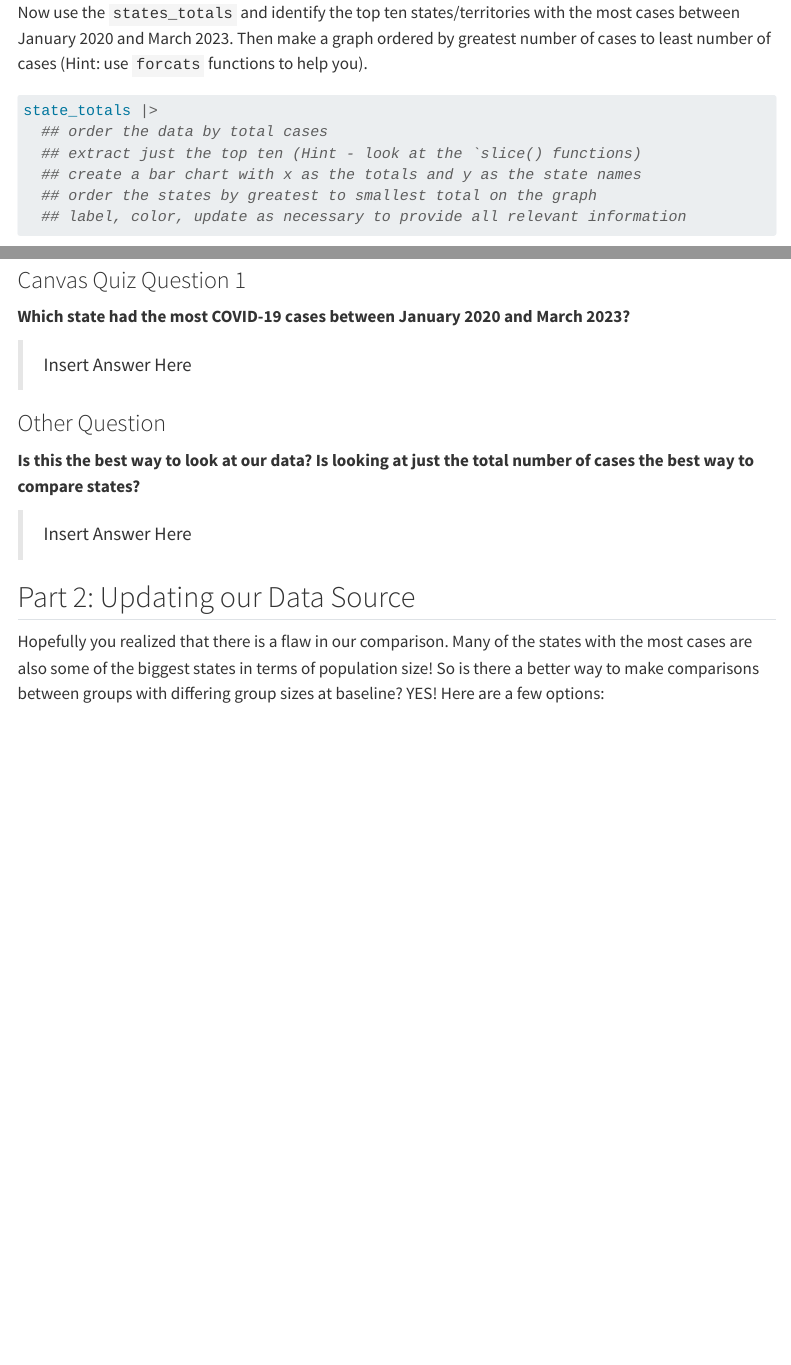
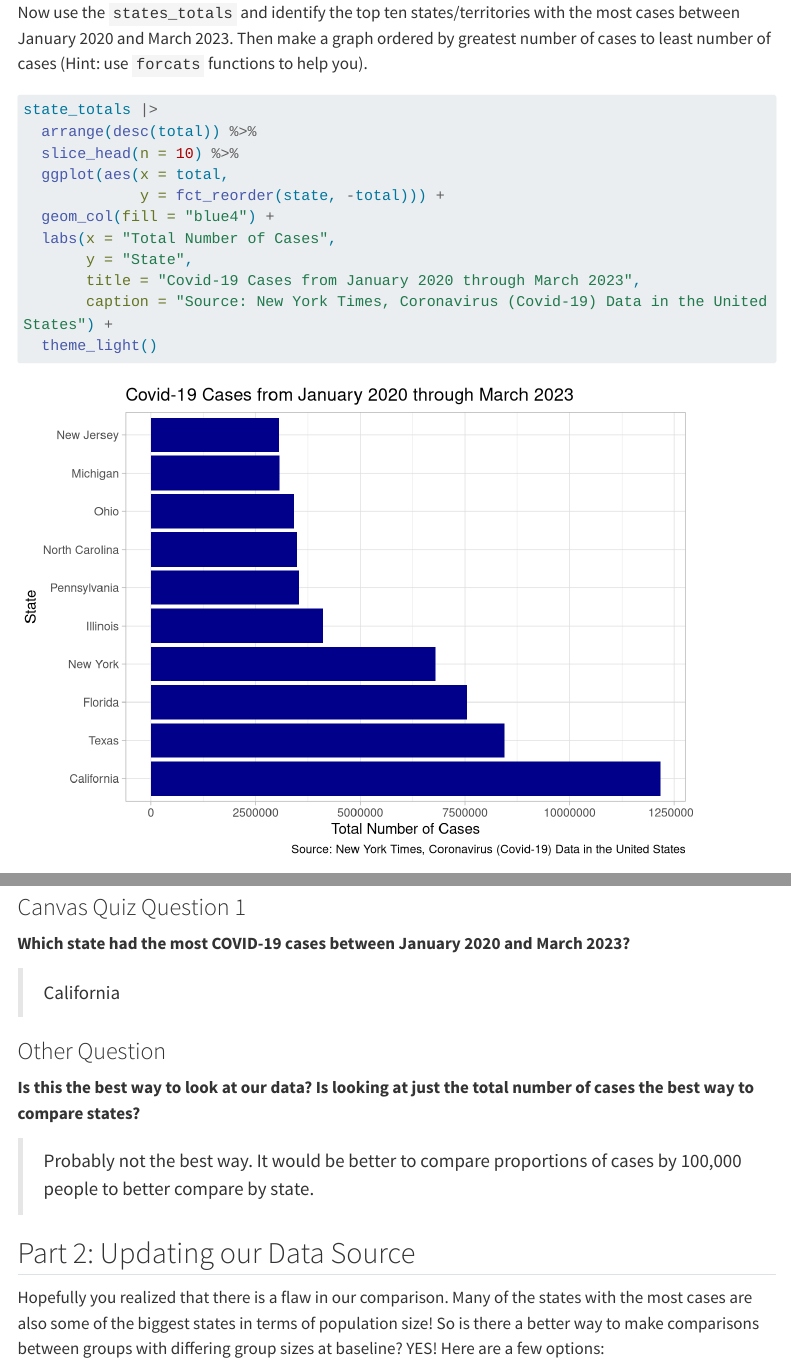
Before and after one commit to eprmrz/pa-7-covid-analysis, a Quarto document (pa-7-covid-student.qmd): the page in a window 1100 px wide, from 1320 px down before the commit and from 1280 px down after it, so that both start at the same text, and a second part further down, joined at a grey line. Rendered offline with R 4.5, knitr and Pandoc in place of Quarto, with nearby package versions; some code elsewhere in the file could not run offline; menus at the side of the page are left out; long lines of code are wrapped.

Commit message:
part deux

```diff
--- a/pa-7-covid-student.qmd
+++ b/pa-7-covid-student.qmd
@@ -85,6 +85,18 @@ Now use the `states_totals` and identify the top ten states/territories with the
 #| label: top-10-states-cases
 
 state_totals |>
+  arrange(desc(total)) %>%
+  slice_head(n = 10) %>%
+  ggplot(aes(x = total,
+             y = fct_reorder(state, -total))) +
+  geom_col(fill = "blue4") +
+  labs(x = "Total Number of Cases",
+       y = "State",
+       title = "Covid-19 Cases from January 2020 through March 2023",
+       caption = "Source: New York Times, Coronavirus (Covid-19) Data in the United States") +
+  theme_light()
+
+
   ## order the data by total cases
   ## extract just the top ten (Hint - look at the `slice() functions)
   ## create a bar chart with x as the totals and y as the state names
@@ -96,13 +108,13 @@ state_totals |>
 
 **Which state had the most COVID-19 cases between January 2020 and March 2023?**
 
->Insert Answer Here
+> California
 
 
 ### Other Question
 **Is this the best way to look at our data? Is looking at just the total number of cases the best way to compare states?**
 
->Insert Answer Here
+>Probably not the best way. It would be better to compare proportions of cases by 100,000 people to better compare by state.
 
 
 
```
Also changed, not shown: pa-7-covid-student.qmd (12 more changed lines).
